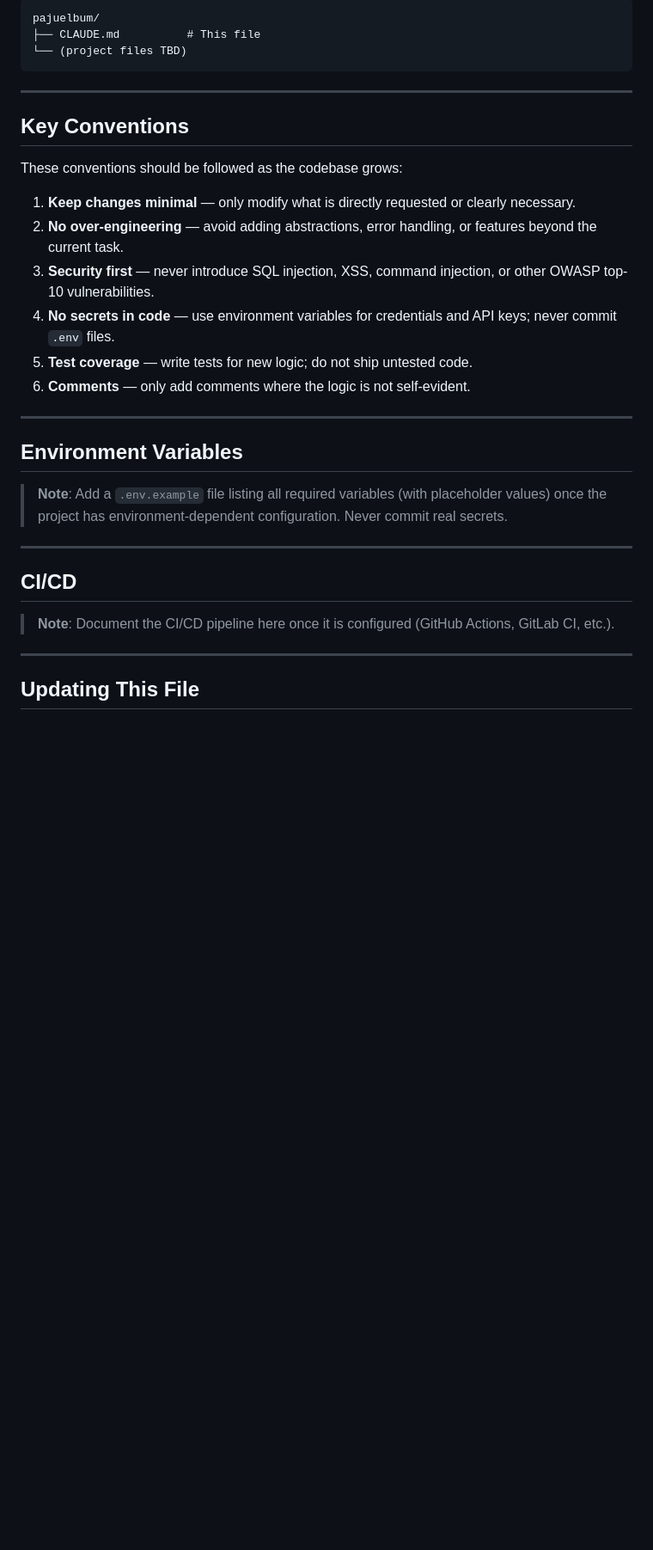
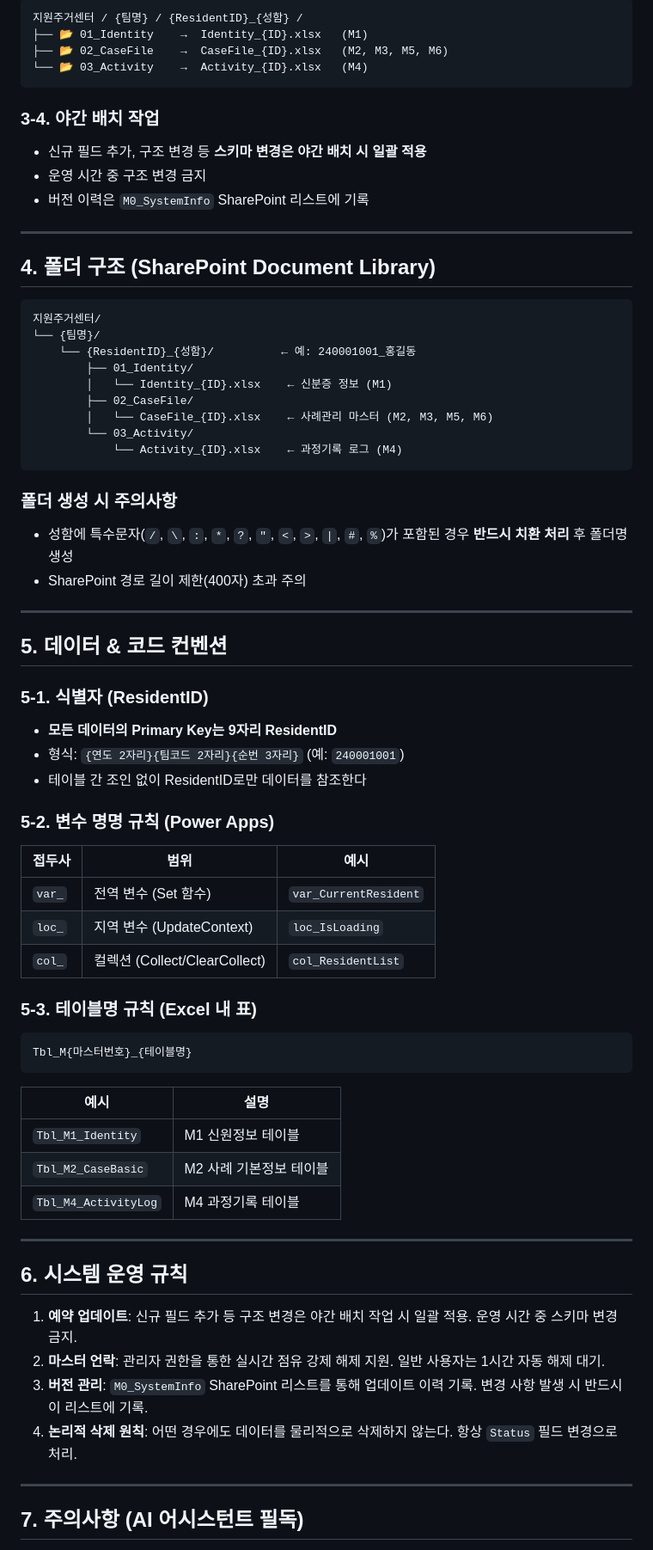
Before and after one commit to lkt7291-design/pajuelbum, a Markdown page: CLAUDE.md, the part around one of its changes. Shown at 86% size. GitHub-like rendering; blank space fills up the shorter version.

````diff
--- a/CLAUDE.md
+++ b/CLAUDE.md
@@ -83,36 +52,75 @@ If a push fails due to a network error, retry with exponential backoff: 2 s →
 
 ```
-pajuelbum/
-├── CLAUDE.md          # This file
-└── (project files TBD)
+지원주거센터 / {팀명} / {ResidentID}_{성함} /
+├── 📂 01_Identity    →  Identity_{ID}.xlsx   (M1)
+├── 📂 02_CaseFile    →  CaseFile_{ID}.xlsx   (M2, M3, M5, M6)
+└── 📂 03_Activity    →  Activity_{ID}.xlsx   (M4)
 ```
+
+### 3-4. 야간 배치 작업
+- 신규 필드 추가, 구조 변경 등 **스키마 변경은 야간 배치 시 일괄 적용**
+- 운영 시간 중 구조 변경 금지
+- 버전 이력은 `M0_SystemInfo` SharePoint 리스트에 기록
 
 ---
 
-## Key Conventions
+## 4. 폴더 구조 (SharePoint Document Library)
 
-These conventions should be followed as the codebase grows:
+```
+지원주거센터/
+└── {팀명}/
+    └── {ResidentID}_{성함}/          ← 예: 240001001_홍길동
+        ├── 01_Identity/
+        │   └── Identity_{ID}.xlsx    ← 신분증 정보 (M1)
+        ├── 02_CaseFile/
+        │   └── CaseFile_{ID}.xlsx    ← 사례관리 마스터 (M2, M3, M5, M6)
+        └── 03_Activity/
+            └── Activity_{ID}.xlsx    ← 과정기록 로그 (M4)
+```
 
-1. **Keep changes minimal** — only modify what is directly requested or clearly necessary.
-2. **No over-engineering** — avoid adding abstractions, error handling, or features beyond the current task.
-3. **Security first** — never introduce SQL injection, XSS, command injection, or other OWASP top-10 vulnerabilities.
-4. **No secrets in code** — use environment variables for credentials and API keys; never commit `.env` files.
-5. **Test coverage** — write tests for new logic; do not ship untested code.
-6. **Comments** — only add comments where the logic is not self-evident.
+### 폴더 생성 시 주의사항
+- 성함에 특수문자(`/`, `\`, `:`, `*`, `?`, `"`, `<`, `>`, `|`, `#`, `%`)가 포함된 경우 **반드시 치환 처리** 후 폴더명 생성
+- SharePoint 경로 길이 제한(400자) 초과 주의
 
 ---
 
-## Environment Variables
+## 5. 데이터 & 코드 컨벤션
 
-> **Note**: Add a `.env.example` file listing all required variables (with placeholder values) once the project has environment-dependent configuration. Never commit real secrets.
+### 5-1. 식별자 (ResidentID)
+- **모든 데이터의 Primary Key는 9자리 ResidentID**
+- 형식: `{연도 2자리}{팀코드 2자리}{순번 3자리}` (예: `240001001`)
+- 테이블 간 조인 없이 ResidentID로만 데이터를 참조한다
+
+### 5-2. 변수 명명 규칙 (Power Apps)
+
+| 접두사 | 범위 | 예시 |
+|---|---|---|
+| `var_` | 전역 변수 (Set 함수) | `var_CurrentResident` |
+| `loc_` | 지역 변수 (UpdateContext) | `loc_IsLoading` |
+| `col_` | 컬렉션 (Collect/ClearCollect) | `col_ResidentList` |
+
+### 5-3. 테이블명 규칙 (Excel 내 표)
+
+```
+Tbl_M{마스터번호}_{테이블명}
+```
+
+| 예시 | 설명 |
+|---|---|
+| `Tbl_M1_Identity` | M1 신원정보 테이블 |
+| `Tbl_M2_CaseBasic` | M2 사례 기본정보 테이블 |
+| `Tbl_M4_ActivityLog` | M4 과정기록 테이블 |
 
 ---
 
-## CI/CD
+## 6. 시스템 운영 규칙
 
-> **Note**: Document the CI/CD pipeline here once it is configured (GitHub Actions, GitLab CI, etc.).
+1. **예약 업데이트**: 신규 필드 추가 등 구조 변경은 야간 배치 작업 시 일괄 적용. 운영 시간 중 스키마 변경 금지.
+2. **마스터 언락**: 관리자 권한을 통한 실시간 점유 강제 해제 지원. 일반 사용자는 1시간 자동 해제 대기.
+3. **버전 관리**: `M0_SystemInfo` SharePoint 리스트를 통해 업데이트 이력 기록. 변경 사항 발생 시 반드시 이 리스트에 기록.
+4. **논리적 삭제 원칙**: 어떤 경우에도 데이터를 물리적으로 삭제하지 않는다. 항상 `Status` 필드 변경으로 처리.
 
 ---
 
-## Updating This File
+## 7. 주의사항 (AI 어시스턴트 필독)
 
````
Also changed, not shown: other parts of CLAUDE.md (+88 -68 lines).
